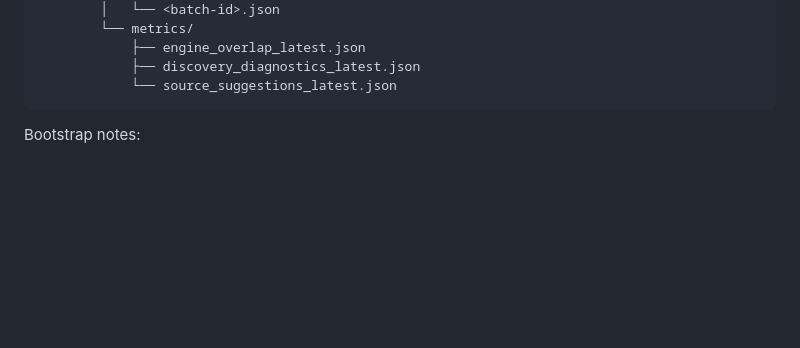
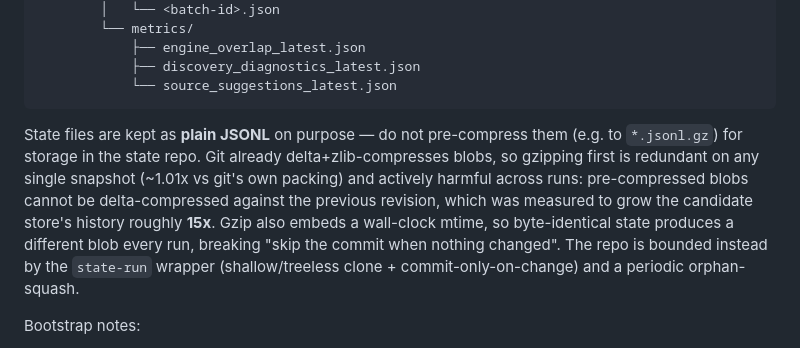
Before and after one commit to DataHackIL/tfht_enforce_idx, a Markdown page: docs/operational_reference.md, the part around the change. Drawn GitHub-style; blank space fills up the shorter version.

````diff
--- a/docs/operational_reference.md
+++ b/docs/operational_reference.md
@@ -307,6 +307,15 @@ tfht_enforce_idx_state/
             ├── discovery_diagnostics_latest.json
             └── source_suggestions_latest.json
 ```
+
+State files are kept as **plain JSONL** on purpose — do not pre-compress them (e.g. to
+`*.jsonl.gz`) for storage in the state repo. Git already delta+zlib-compresses blobs, so
+gzipping first is redundant on any single snapshot (~1.01x vs git's own packing) and actively
+harmful across runs: pre-compressed blobs cannot be delta-compressed against the previous
+revision, which was measured to grow the candidate store's history roughly **15x**. Gzip also
+embeds a wall-clock mtime, so byte-identical state produces a different blob every run, breaking
+"skip the commit when nothing changed". The repo is bounded instead by the `state-run` wrapper
+(shallow/treeless clone + commit-only-on-change) and a periodic orphan-squash.
 
 Bootstrap notes:
 
````
Also changed, not shown: .agent-plan.md (+13 -7 lines).
